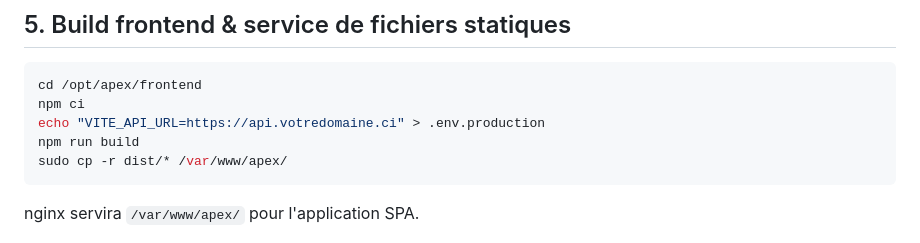
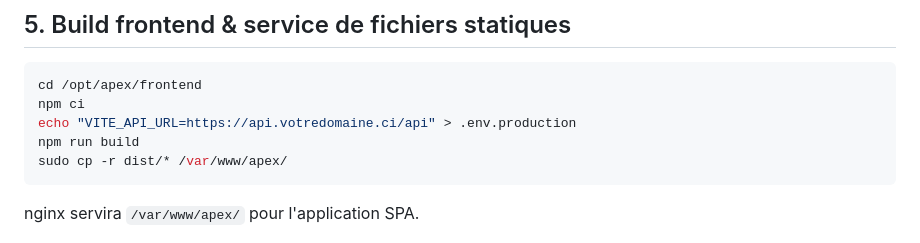
Before and after one commit to OuattaraTech/ComptaWest, a Markdown page: docs/DEPLOIEMENT.md, the part around the change. Rendered like a GitHub page.

Commit message:
fix doc : VITE_API_URL doit inclure le suffixe /api
frontend/src/utils/api.jsx configure axios avec baseURL=VITE_API_URL,
et tous les appels sont en /auth/*, /factures/* (sans préfixe). La
valeur correcte est donc https://api.useapex.ci/api — sans le suffixe,
le SPA tape /auth/demo au lieu de /api/auth/demo et reçoit un 404.

Co-Authored-By: Claude Opus 4.7 <noreply@anthropic.com>

````diff
--- a/docs/DEPLOIEMENT.md
+++ b/docs/DEPLOIEMENT.md
@@ -127,7 +127,7 @@ psql -d comptawest -tA -c "SELECT COUNT(*) FROM information_schema.tables WHERE
 ```bash
 cd /opt/apex/frontend
 npm ci
-echo "VITE_API_URL=https://api.votredomaine.ci" > .env.production
+echo "VITE_API_URL=https://api.votredomaine.ci/api" > .env.production
 npm run build
 sudo cp -r dist/* /var/www/apex/
 ```
````
